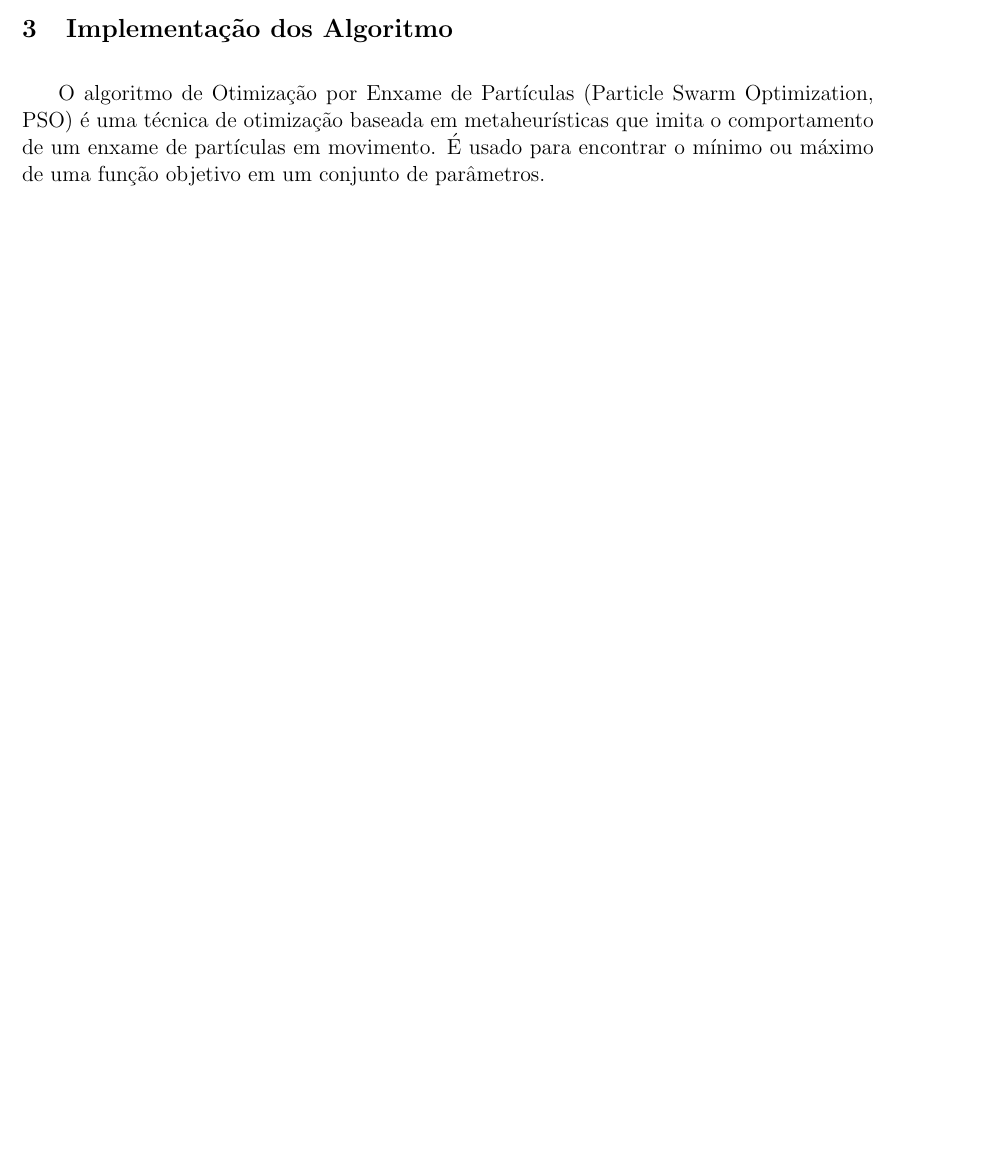
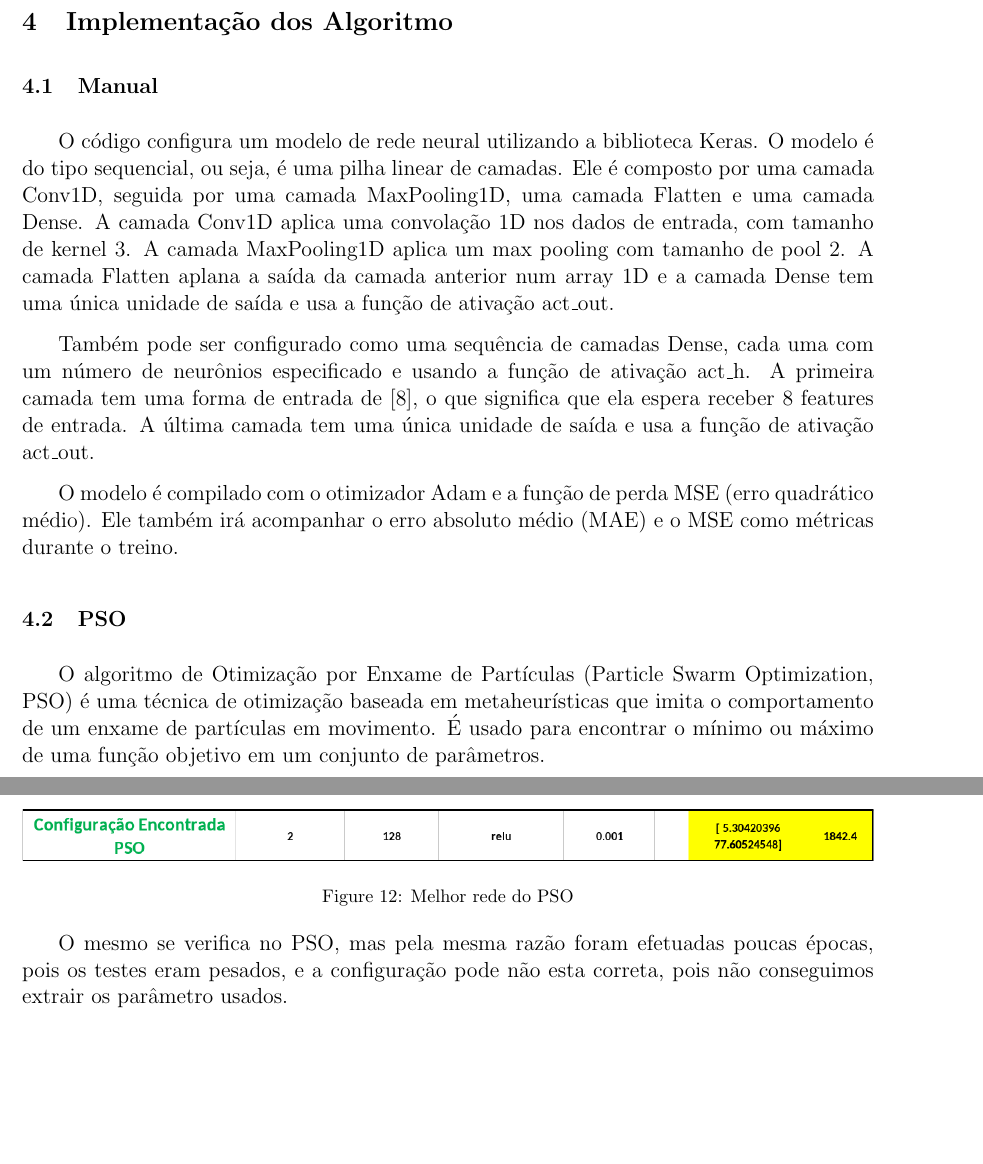
Before and after one commit to Paulitchos/IC-Project, a LaTeX document (Project/Phase III/report/report.tex): part of page 5 of 12 before the commit and two parts of pages 8 and 14 of 15 after it, the two joined at a grey line, cut so that both start at the same text, the shorter picture padded with empty space. Compiled offline with pdfLaTeX.

Commit message:
entregue

```diff
--- a/Project/Phase III/report/report.tex
+++ b/Project/Phase III/report/report.tex
@@ -218,8 +218,31 @@ iterações (iters) usando a função "optimize", com o objetivo de minimizar a
 função "f". No final, são retornados os parâmetros ótimos (xopt) e o valor
 mínimo da função (fopt).
 
+\section{Diagrama}
+\includegraphics[width=\textwidth,height=\textheight,keepaspectratio]{img/Diagrama.png}
+
 \section{Implementação dos Algoritmo}\label{sec:imp-al}
+\subsection{Manual}
+O código configura um modelo de rede neural utilizando a biblioteca Keras.
+O modelo é do tipo sequencial, ou seja, é uma pilha linear de camadas. Ele é
+composto por uma camada Conv1D, seguida por uma camada MaxPooling1D,
+uma camada Flatten e uma camada Dense. A camada Conv1D aplica uma convolação
+1D nos dados de entrada, com tamanho de kernel 3. A camada MaxPooling1D
+aplica um max pooling com tamanho de pool 2. A camada Flatten aplana a saída
+da camada anterior num array 1D e a camada Dense tem uma única unidade de saída
+e usa a função de ativação act\_out.
 
+Também pode ser configurado como uma sequência de camadas Dense, cada
+uma com um número de neurônios especificado e usando a função de ativação act\_h.
+A primeira camada tem uma forma de entrada de [8], o que significa que ela
+espera receber 8 features de entrada. A última camada tem uma única unidade
+de saída e usa a função de ativação act\_out.
+
+O modelo é compilado com o otimizador Adam e a função de perda MSE
+(erro quadrático médio). Ele também irá acompanhar o erro absoluto médio
+(MAE) e o MSE como métricas durante o treino.
+
+\subsection{PSO}
 O algoritmo de Otimização por Enxame de Partículas
 (Particle Swarm Optimization, PSO) é uma técnica de otimização baseada em
 metaheurísticas que imita o comportamento de um enxame de partículas em
@@ -467,10 +489,21 @@ espaço de busca e fornecendo um dicionário de opções para o PSO:
   \label{fig:code_2}
 \end{figure}
 
+
 Em seguida, utilizamos as funções criadas para otimizar os hiperparâmetros e obtivemos
 a seguinte configuração:
 
-\newpage
+\begin{figure}[htb]
+  \centering
+  \includegraphics[width=\linewidth]{img/pso.png}
+  \caption{Melhor rede do PSO}
+  \label{fig:pso}
+\end{figure}
+
+O mesmo se verifica no PSO, mas pela mesma razão foram efetuadas poucas épocas, pois os testes
+eram pesados, e a configuração pode não esta correta, pois não conseguimos extrair
+os parâmetro usados.
+
 \section{Conclusão}\label{sec:conc}
 
 Neste trabalho, aprendemos sobre o que são redes densas e redes de convulsão,
```
Also changed, not shown: Project/Phase III/report/img/Diagrama.png (added), Project/Phase III/report/img/pso.png (added), Project/Phase III/report/report.pdf, Project/Phase III/report/report.tex (5 more changed lines), 9 other files.
